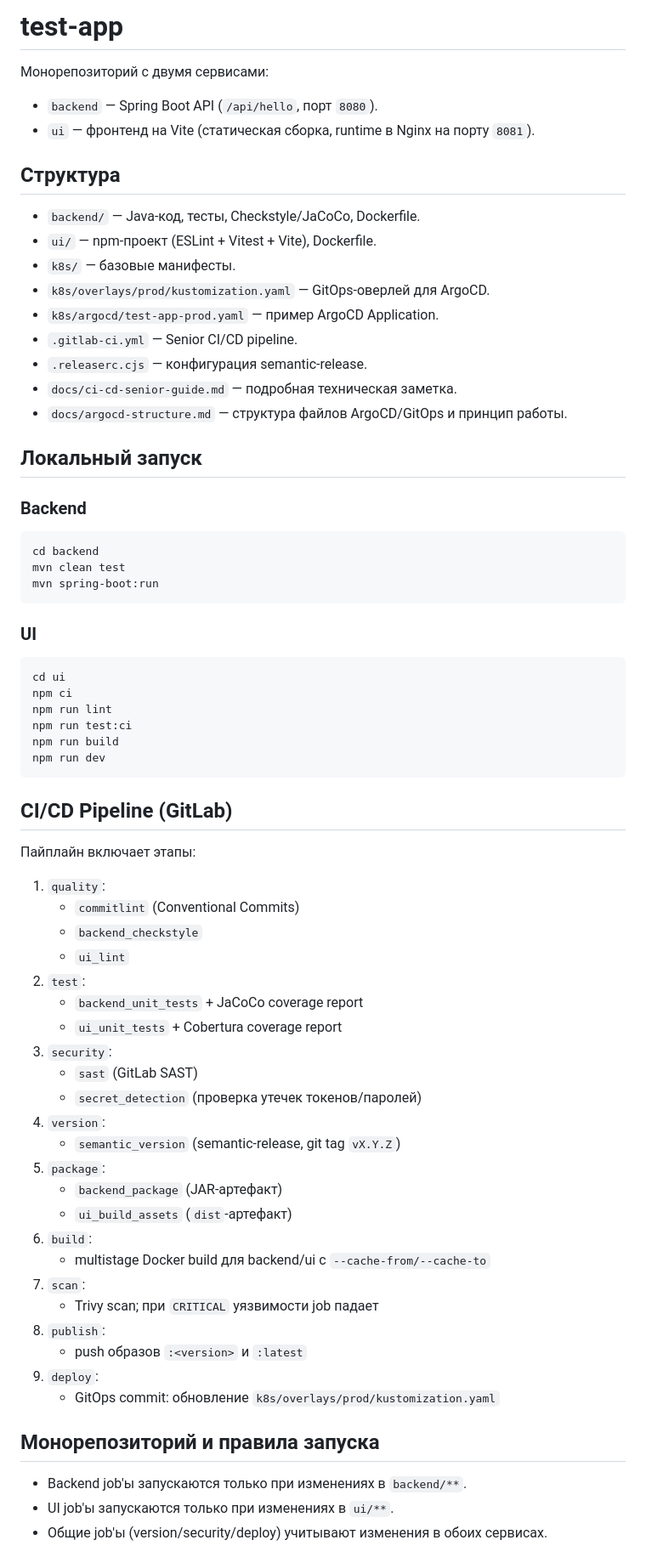
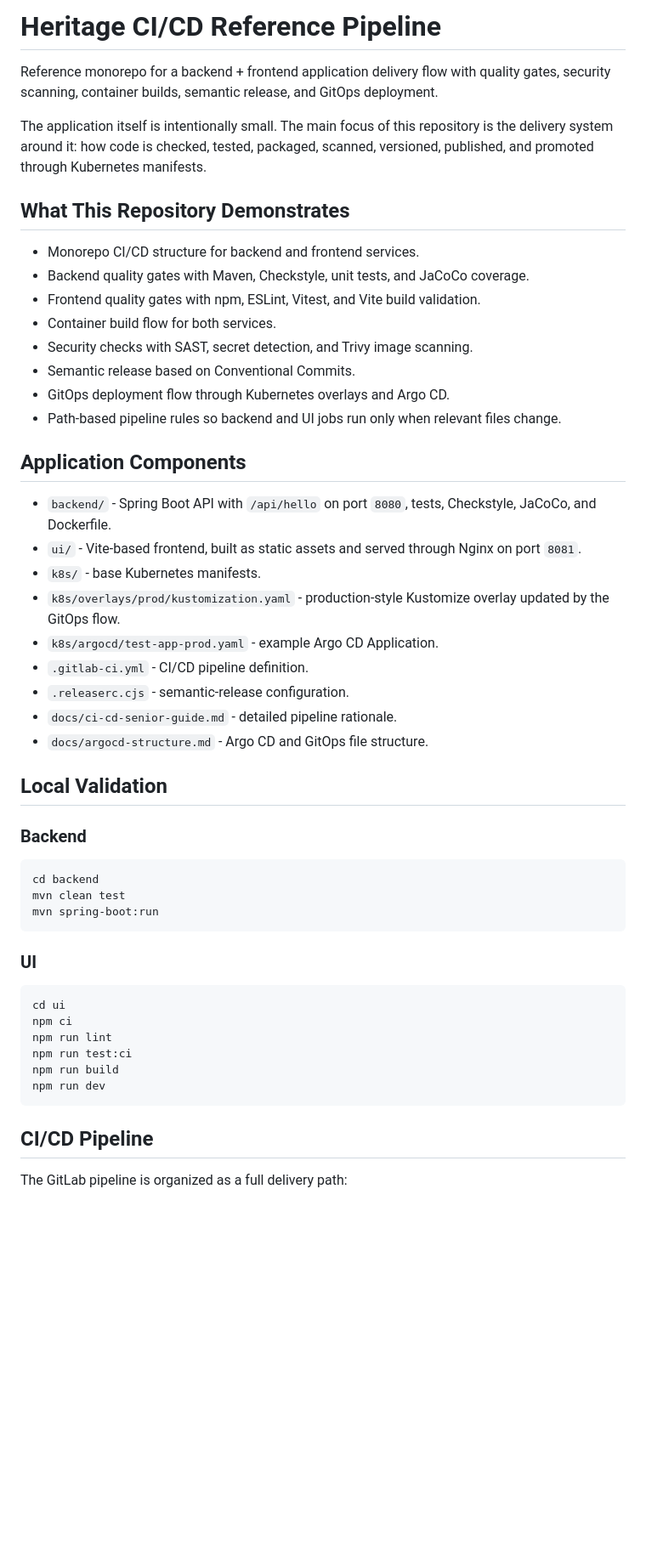
Before and after one commit to Zakharden/heritage-cicd, a Markdown page: README.md, the part around one of its changes. Shown at 85% size. Rendered like a GitHub page; blank space fills up the shorter version.

````diff
--- a/README.md
+++ b/README.md
@@ -1,22 +1,36 @@
-# test-app
+# Heritage CI/CD Reference Pipeline
 
-Монорепозиторий с двумя сервисами:
-- `backend` — Spring Boot API (`/api/hello`, порт `8080`).
-- `ui` — фронтенд на Vite (статическая сборка, runtime в Nginx на порту `8081`).
+Reference monorepo for a backend + frontend application delivery flow with quality gates, security scanning, container builds, semantic release, and GitOps deployment.
 
-## Структура
-- `backend/` — Java-код, тесты, Checkstyle/JaCoCo, Dockerfile.
-- `ui/` — npm-проект (ESLint + Vitest + Vite), Dockerfile.
-- `k8s/` — базовые манифесты.
-- `k8s/overlays/prod/kustomization.yaml` — GitOps-оверлей для ArgoCD.
-- `k8s/argocd/test-app-prod.yaml` — пример ArgoCD Application.
-- `.gitlab-ci.yml` — Senior CI/CD pipeline.
-- `.releaserc.cjs` — конфигурация semantic-release.
-- `docs/ci-cd-senior-guide.md` — подробная техническая заметка.
-- `docs/argocd-structure.md` — структура файлов ArgoCD/GitOps и принцип работы.
+The application itself is intentionally small. The main focus of this repository is the delivery system around it: how code is checked, tested, packaged, scanned, versioned, published, and promoted through Kubernetes manifests.
 
-## Локальный запуск
+## What This Repository Demonstrates
+
+- Monorepo CI/CD structure for backend and frontend services.
+- Backend quality gates with Maven, Checkstyle, unit tests, and JaCoCo coverage.
+- Frontend quality gates with npm, ESLint, Vitest, and Vite build validation.
+- Container build flow for both services.
+- Security checks with SAST, secret detection, and Trivy image scanning.
+- Semantic release based on Conventional Commits.
+- GitOps deployment flow through Kubernetes overlays and Argo CD.
+- Path-based pipeline rules so backend and UI jobs run only when relevant files change.
+
+## Application Components
+
+- `backend/` - Spring Boot API with `/api/hello` on port `8080`, tests, Checkstyle, JaCoCo, and Dockerfile.
+- `ui/` - Vite-based frontend, built as static assets and served through Nginx on port `8081`.
+- `k8s/` - base Kubernetes manifests.
+- `k8s/overlays/prod/kustomization.yaml` - production-style Kustomize overlay updated by the GitOps flow.
+- `k8s/argocd/test-app-prod.yaml` - example Argo CD Application.
+- `.gitlab-ci.yml` - CI/CD pipeline definition.
+- `.releaserc.cjs` - semantic-release configuration.
+- `docs/ci-cd-senior-guide.md` - detailed pipeline rationale.
+- `docs/argocd-structure.md` - Argo CD and GitOps file structure.
+
+## Local Validation
+
 ### Backend
+
 ```bash
 cd backend
 mvn clean test
@@ -24,6 +38,7 @@ mvn spring-boot:run
 ```
 
 ### UI
+
 ```bash
 cd ui
 npm ci
@@ -33,34 +48,7 @@ npm run build
 npm run dev
 ```
 
-## CI/CD Pipeline (GitLab)
-Пайплайн включает этапы:
-1. `quality`:
-   - `commitlint` (Conventional Commits)
-   - `backend_checkstyle`
-   - `ui_lint`
-2. `test`:
-   - `backend_unit_tests` + JaCoCo coverage report
-   - `ui_unit_tests` + Cobertura coverage report
-3. `security`:
-   - `sast` (GitLab SAST)
-   - `secret_detection` (проверка утечек токенов/паролей)
-4. `version`:
-   - `semantic_version` (semantic-release, git tag `vX.Y.Z`)
-5. `package`:
-   - `backend_package` (JAR-артефакт)
-   - `ui_build_assets` (`dist`-артефакт)
-6. `build`:
-   - multistage Docker build для backend/ui с `--cache-from/--cache-to`
-7. `scan`:
-   - Trivy scan; при `CRITICAL` уязвимости job падает
-8. `publish`:
-   - push образов `:<version>` и `:latest`
-9. `deploy`:
-   - GitOps commit: обновление `k8s/overlays/prod/kustomization.yaml`
+## CI/CD Pipeline
 
-## Монорепозиторий и правила запуска
-- Backend job'ы запускаются только при изменениях в `backend/**`.
-- UI job'ы запускаются только при изменениях в `ui/**`.
-- Общие job'ы (version/security/deploy) учитывают изменения в обоих сервисах.
+The GitLab pipeline is organized as a full delivery path:
 
````
Also changed, not shown: other parts of README.md (+87 -29 lines).
